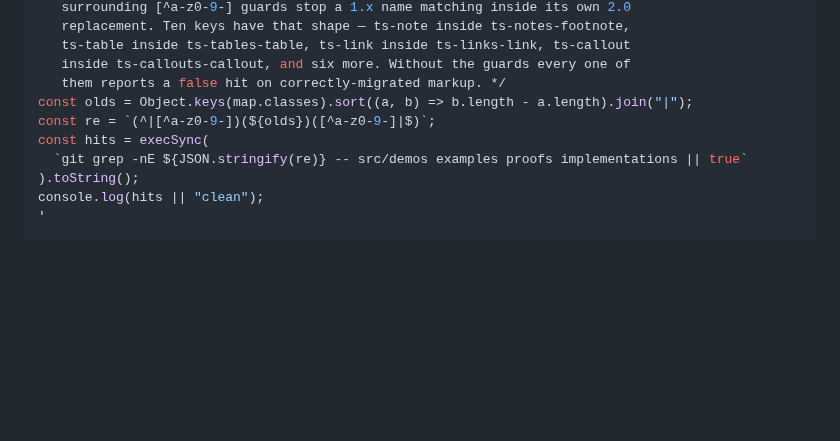
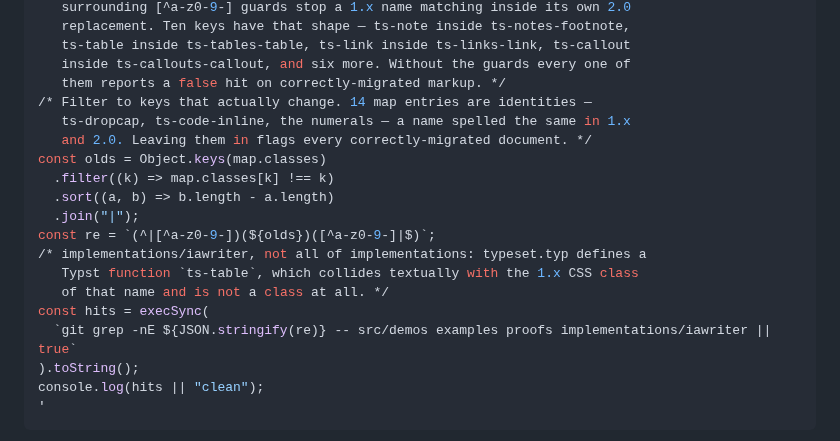
Before and after one commit to adilsoncarvalho/typeset.adilsoncarvalho.com, a Markdown page: docs/plans/2026-09-11-named-styles.md, the part around the change. Drawn GitHub-style; blank space fills up the shorter version.

Commit message:
docs(plans): stop the migration check firing on correct code
Two false-positive sources, both found by running it. The map carries 14
identity entries — names spelled the same in 1.x and 2.0 — so an
unfiltered key list flags every correctly-migrated document. And the
implementations pathspec swept typeset.typ, where the Typst function
ts-table collides textually with the 1.x CSS class of that name.

Co-Authored-By: Claude Opus 5 (1M context) <noreply@anthropic.com>

```diff
--- a/docs/plans/2026-09-11-named-styles.md
+++ b/docs/plans/2026-09-11-named-styles.md
@@ -993,10 +993,19 @@ const { execSync } = require("child_process");
    ts-table inside ts-tables-table, ts-link inside ts-links-link, ts-callout
    inside ts-callouts-callout, and six more. Without the guards every one of
    them reports a false hit on correctly-migrated markup. */
-const olds = Object.keys(map.classes).sort((a, b) => b.length - a.length).join("|");
+/* Filter to keys that actually change. 14 map entries are identities —
+   ts-dropcap, ts-code-inline, the numerals — a name spelled the same in 1.x
+   and 2.0. Leaving them in flags every correctly-migrated document. */
+const olds = Object.keys(map.classes)
+  .filter((k) => map.classes[k] !== k)
+  .sort((a, b) => b.length - a.length)
+  .join("|");
 const re = `(^|[^a-z0-9-])(${olds})([^a-z0-9-]|$)`;
+/* implementations/iawriter, not all of implementations: typeset.typ defines a
+   Typst function `ts-table`, which collides textually with the 1.x CSS class
+   of that name and is not a class at all. */
 const hits = execSync(
-  `git grep -nE ${JSON.stringify(re)} -- src/demos examples proofs implementations || true`
+  `git grep -nE ${JSON.stringify(re)} -- src/demos examples proofs implementations/iawriter || true`
 ).toString();
 console.log(hits || "clean");
 '
```
